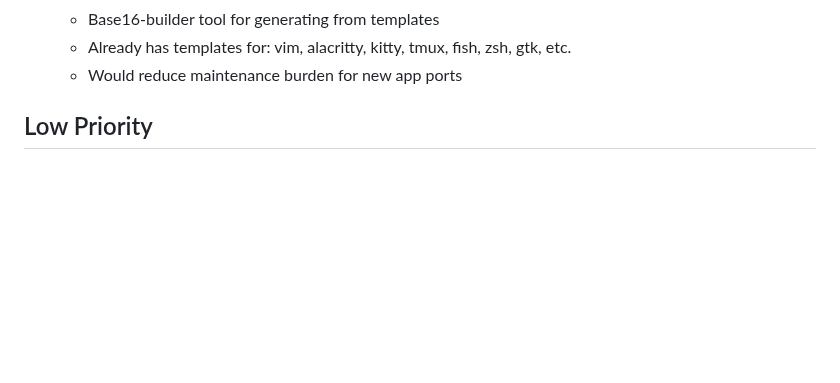
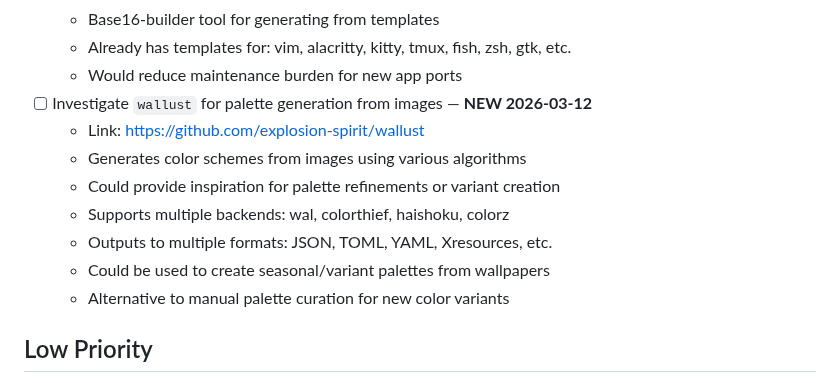
Before and after one commit to aaronedev/violet-void-monorepo, a Markdown page: TODO.md, the part around the change. GitHub-like rendering; blank space fills up the shorter version.

Commit message:
docs(todo): add wallust investigation from violet-void scout

```diff
--- a/TODO.md
+++ b/TODO.md
@@ -43,6 +43,14 @@
   - Base16-builder tool for generating from templates
   - Already has templates for: vim, alacritty, kitty, tmux, fish, zsh, gtk, etc.
   - Would reduce maintenance burden for new app ports
+- [ ] Investigate `wallust` for palette generation from images — **NEW 2026-03-12**
+  - Link: https://github.com/explosion-spirit/wallust
+  - Generates color schemes from images using various algorithms
+  - Could provide inspiration for palette refinements or variant creation
+  - Supports multiple backends: wal, colorthief, haishoku, colorz
+  - Outputs to multiple formats: JSON, TOML, YAML, Xresources, etc.
+  - Could be used to create seasonal/variant palettes from wallpapers
+  - Alternative to manual palette curation for new color variants
 
 ## Low Priority
 
```
